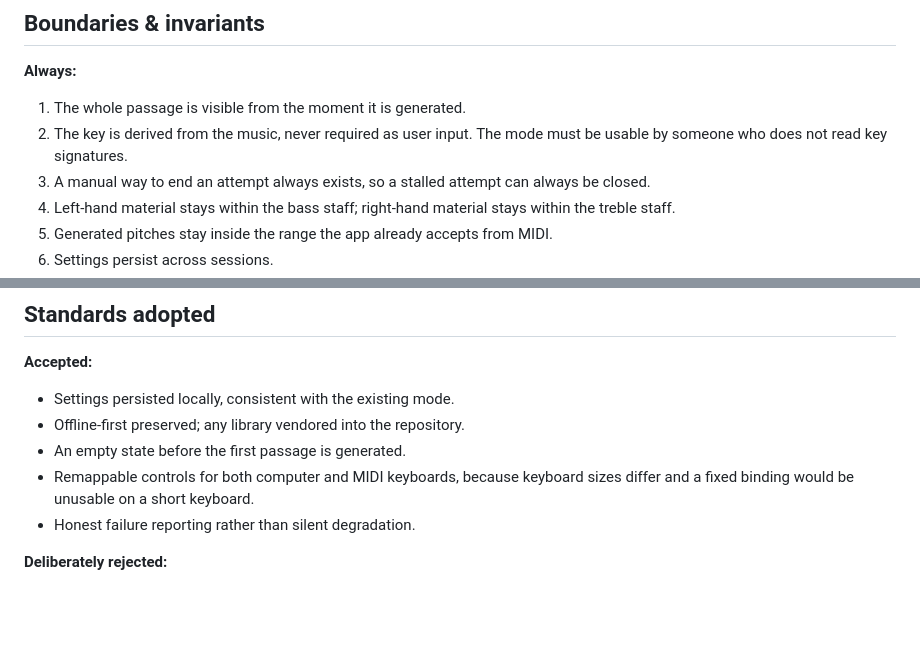
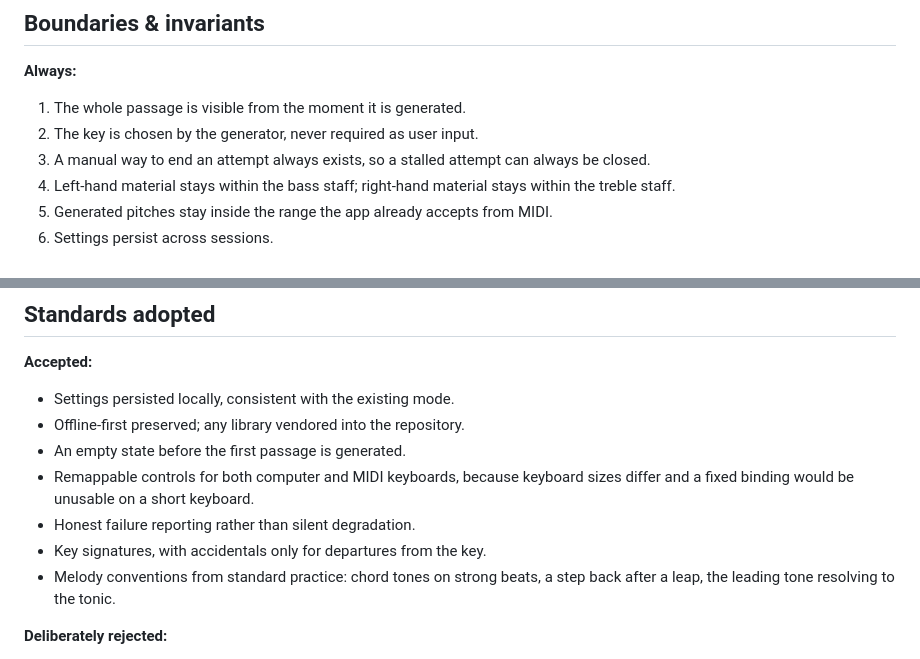
Before and after one commit to ChipCheap/Doki-s-Piano-Chord-Trainer, a Markdown page: SequenceMode.framework.md, 2 parts joined by grey strips. GitHub-like rendering; blank space fills up the shorter version.

```diff
--- a/SequenceMode.framework.md
+++ b/SequenceMode.framework.md
@@ -134,8 +191,7 @@ compares two files. This buys three things that exact matching cannot:
 **Always:**
 
 1. The whole passage is visible from the moment it is generated.
-2. The key is derived from the music, never required as user input. The mode
-   must be usable by someone who does not read key signatures.
+2. The key is chosen by the generator, never required as user input.
 3. A manual way to end an attempt always exists, so a stalled attempt can
    always be closed.
 4. Left-hand material stays within the bass staff; right-hand material stays
@@ -183,6 +239,9 @@ will not look alike.
 - Remappable controls for both computer and MIDI keyboards, because keyboard
   sizes differ and a fixed binding would be unusable on a short keyboard.
 - Honest failure reporting rather than silent degradation.
+- Key signatures, with accidentals only for departures from the key.
+- Melody conventions from standard practice: chord tones on strong beats, a
+  step back after a leap, the leading tone resolving to the tonic.
 
 **Deliberately rejected:**
 
```
Also changed, not shown: other parts of SequenceMode.framework.md (+77 -18 lines).
